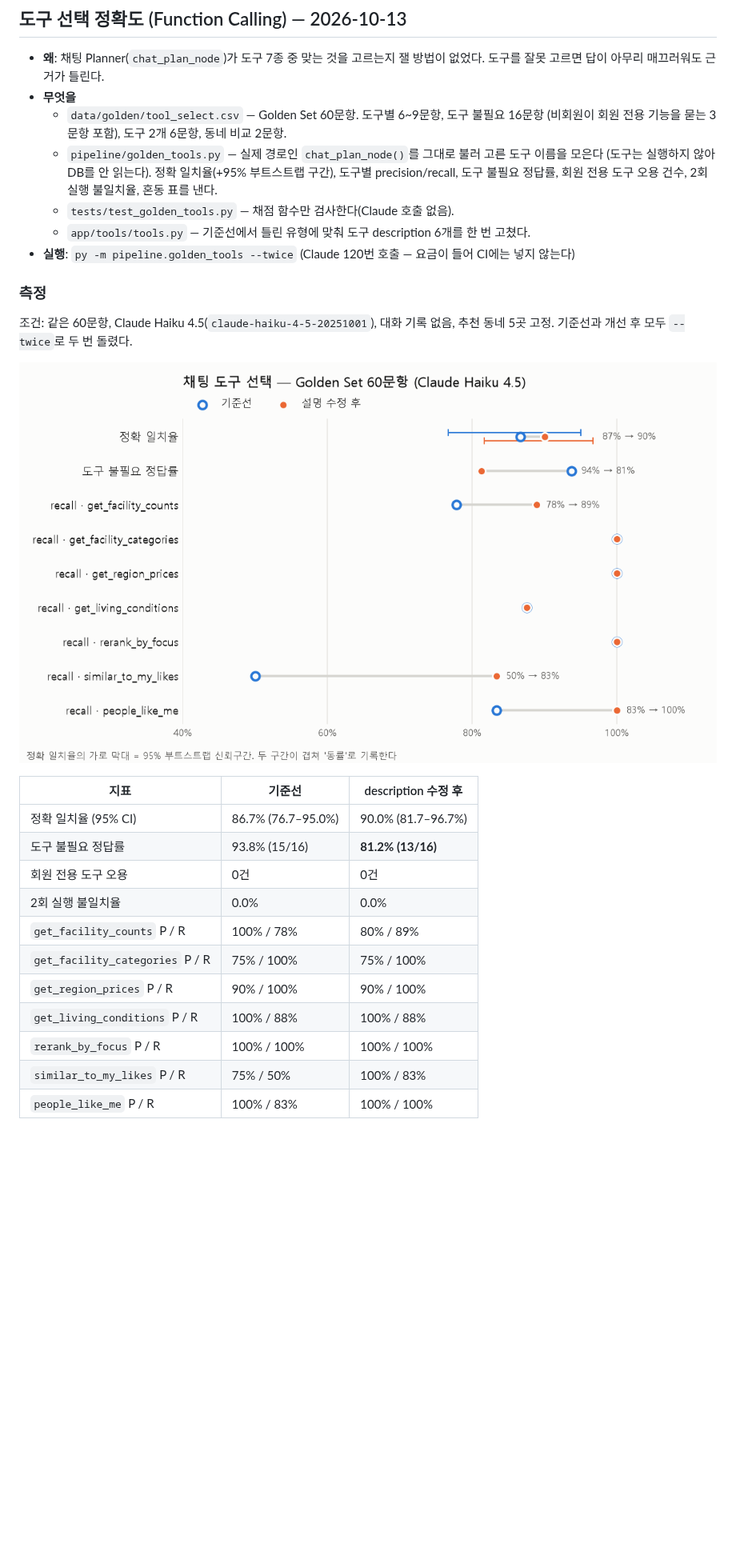
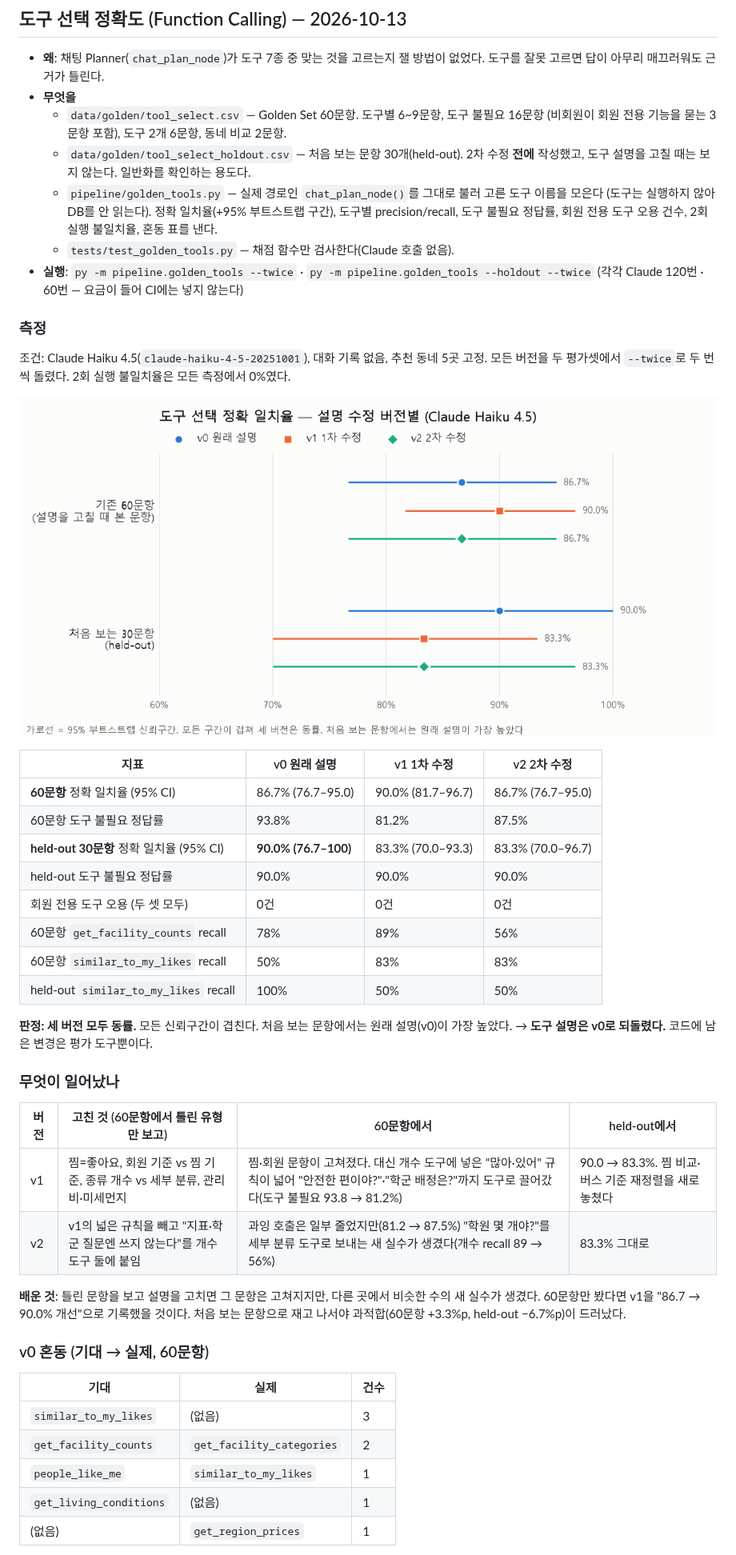
Before and after one commit to Life-fit-pj/Life-Embed-jh, a Markdown page: docs/eval_tool_select.md, the part around one of its changes. Shown at 80% size. Rendered like a GitHub page; pictures changed too: docs/img/tool_select.png; blank space fills up the shorter version.

```diff
--- a/docs/eval_tool_select.md
+++ b/docs/eval_tool_select.md
@@ -7,15 +7,17 @@
 - **무엇을**
   - `data/golden/tool_select.csv` — Golden Set 60문항. 도구별 6~9문항, 도구 불필요 16문항
     (비회원이 회원 전용 기능을 묻는 3문항 포함), 도구 2개 6문항, 동네 비교 2문항.
+  - `data/golden/tool_select_holdout.csv` — 처음 보는 문항 30개(held-out). 2차 수정 **전에** 작성했고,
+    도구 설명을 고칠 때는 보지 않는다. 일반화를 확인하는 용도다.
   - `pipeline/golden_tools.py` — 실제 경로인 `chat_plan_node()`를 그대로 불러 고른 도구 이름을 모은다
     (도구는 실행하지 않아 DB를 안 읽는다). 정확 일치율(+95% 부트스트랩 구간), 도구별 precision/recall,
     도구 불필요 정답률, 회원 전용 도구 오용 건수, 2회 실행 불일치율, 혼동 표를 낸다.
   - `tests/test_golden_tools.py` — 채점 함수만 검사한다(Claude 호출 없음).
-  - `app/tools/tools.py` — 기준선에서 틀린 유형에 맞춰 도구 description 6개를 한 번 고쳤다.
-- **실행**: `py -m pipeline.golden_tools --twice` (Claude 120번 호출 — 요금이 들어 CI에는 넣지 않는다)
+- **실행**: `py -m pipeline.golden_tools --twice` · `py -m pipeline.golden_tools --holdout --twice`
+  (각각 Claude 120번 · 60번 — 요금이 들어 CI에는 넣지 않는다)
 
 ### 측정
 
-조건: 같은 60문항, Claude Haiku 4.5(`claude-haiku-4-5-20251001`), 대화 기록 없음, 추천 동네 5곳 고정.
-기준선과 개선 후 모두 `--twice`로 두 번 돌렸다.
+조건: Claude Haiku 4.5(`claude-haiku-4-5-20251001`), 대화 기록 없음, 추천 동네 5곳 고정.
+모든 버전을 두 평가셋에서 `--twice`로 두 번씩 돌렸다. 2회 실행 불일치율은 모든 측정에서 0%였다.
 
@@ -23,15 +25,36 @@
 
-| 지표 | 기준선 | description 수정 후 |
+| 지표 | v0 원래 설명 | v1 1차 수정 | v2 2차 수정 |
+|---|---|---|---|
+| **60문항** 정확 일치율 (95% CI) | 86.7% (76.7–95.0) | 90.0% (81.7–96.7) | 86.7% (76.7–95.0) |
+| 60문항 도구 불필요 정답률 | 93.8% | 81.2% | 87.5% |
+| **held-out 30문항** 정확 일치율 (95% CI) | **90.0% (76.7–100)** | 83.3% (70.0–93.3) | 83.3% (70.0–96.7) |
+| held-out 도구 불필요 정답률 | 90.0% | 90.0% | 90.0% |
+| 회원 전용 도구 오용 (두 셋 모두) | 0건 | 0건 | 0건 |
+| 60문항 `get_facility_counts` recall | 78% | 89% | 56% |
+| 60문항 `similar_to_my_likes` recall | 50% | 83% | 83% |
+| held-out `similar_to_my_likes` recall | 100% | 50% | 50% |
+
+**판정: 세 버전 모두 동률.** 모든 신뢰구간이 겹친다. 처음 보는 문항에서는 원래 설명(v0)이 가장 높았다.
+→ **도구 설명은 v0로 되돌렸다.** 코드에 남은 변경은 평가 도구뿐이다.
+
+### 무엇이 일어났나
+
+| 버전 | 고친 것 (60문항에서 틀린 유형만 보고) | 60문항에서 | held-out에서 |
+|---|---|---|---|
+| v1 | 찜=좋아요, 회원 기준 vs 찜 기준, 종류 개수 vs 세부 분류, 관리비·미세먼지 | 찜·회원 문항이 고쳐졌다. 대신 개수 도구에 넣은 "많아·있어" 규칙이 넓어 "안전한 편이야?"·"학군 배정은?"까지 도구로 끌어갔다(도구 불필요 93.8 → 81.2%) | 90.0 → 83.3%. 찜 비교·버스 기준 재정렬을 새로 놓쳤다 |
+| v2 | v1의 넓은 규칙을 빼고 "지표·학군 질문엔 쓰지 않는다"를 개수 도구 둘에 붙임 | 과잉 호출은 일부 줄었지만(81.2 → 87.5%) "학원 몇 개야?"를 세부 분류 도구로 보내는 새 실수가 생겼다(개수 recall 89 → 56%) | 83.3% 그대로 |
+
+**배운 것**: 틀린 문항을 보고 설명을 고치면 그 문항은 고쳐지지만, 다른 곳에서 비슷한 수의 새 실수가 생겼다.
+60문항만 봤다면 v1을 "86.7 → 90.0% 개선"으로 기록했을 것이다. 처음 보는 문항으로 재고 나서야
+과적합(60문항 +3.3%p, held-out −6.7%p)이 드러났다.
+
+### v0 혼동 (기대 → 실제, 60문항)
+
+| 기대 | 실제 | 건수 |
 |---|---|---|
-| 정확 일치율 (95% CI) | 86.7% (76.7–95.0%) | 90.0% (81.7–96.7%) |
-| 도구 불필요 정답률 | 93.8% (15/16) | **81.2% (13/16)** |
-| 회원 전용 도구 오용 | 0건 | 0건 |
-| 2회 실행 불일치율 | 0.0% | 0.0% |
-| `get_facility_counts` P / R | 100% / 78% | 80% / 89% |
-| `get_facility_categories` P / R | 75% / 100% | 75% / 100% |
-| `get_region_prices` P / R | 90% / 100% | 90% / 100% |
-| `get_living_conditions` P / R | 100% / 88% | 100% / 88% |
-| `rerank_by_focus` P / R | 100% / 100% | 100% / 100% |
-| `similar_to_my_likes` P / R | 75% / 50% | 100% / 83% |
-| `people_like_me` P / R | 100% / 83% | 100% / 100% |
+| `similar_to_my_likes` | (없음) | 3 |
+| `get_facility_counts` | `get_facility_categories` | 2 |
+| `people_like_me` | `similar_to_my_likes` | 1 |
+| `get_living_conditions` | (없음) | 1 |
+| (없음) | `get_region_prices` | 1 |
 
```
Also changed, not shown: other parts of docs/eval_tool_select.md (+15 -31 lines), README.md (+1 -1 lines), 1 other file.
